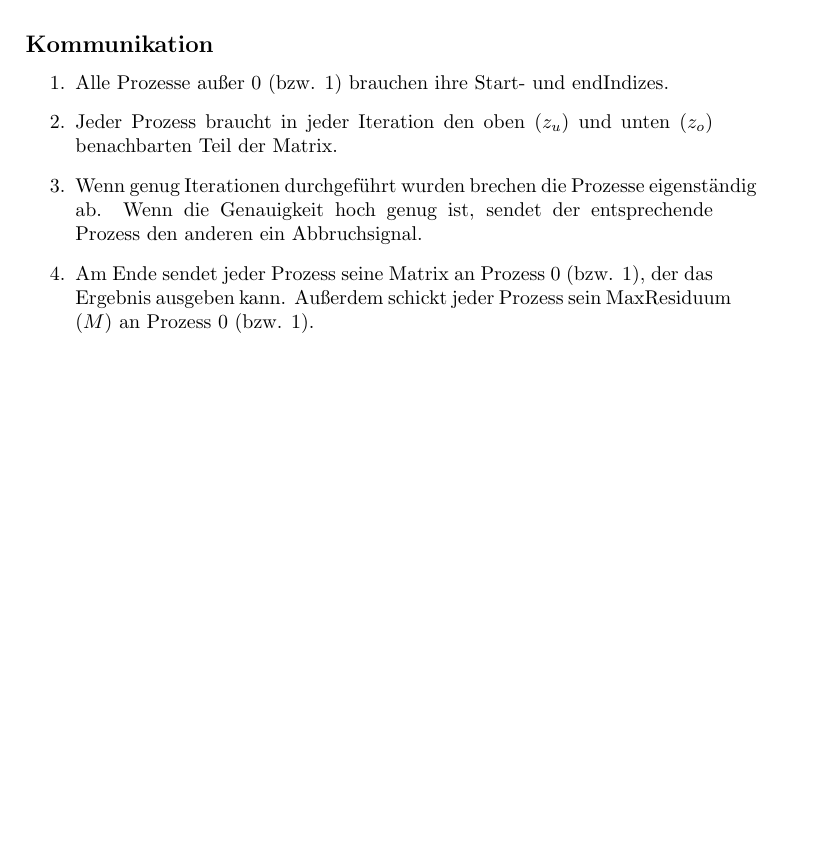
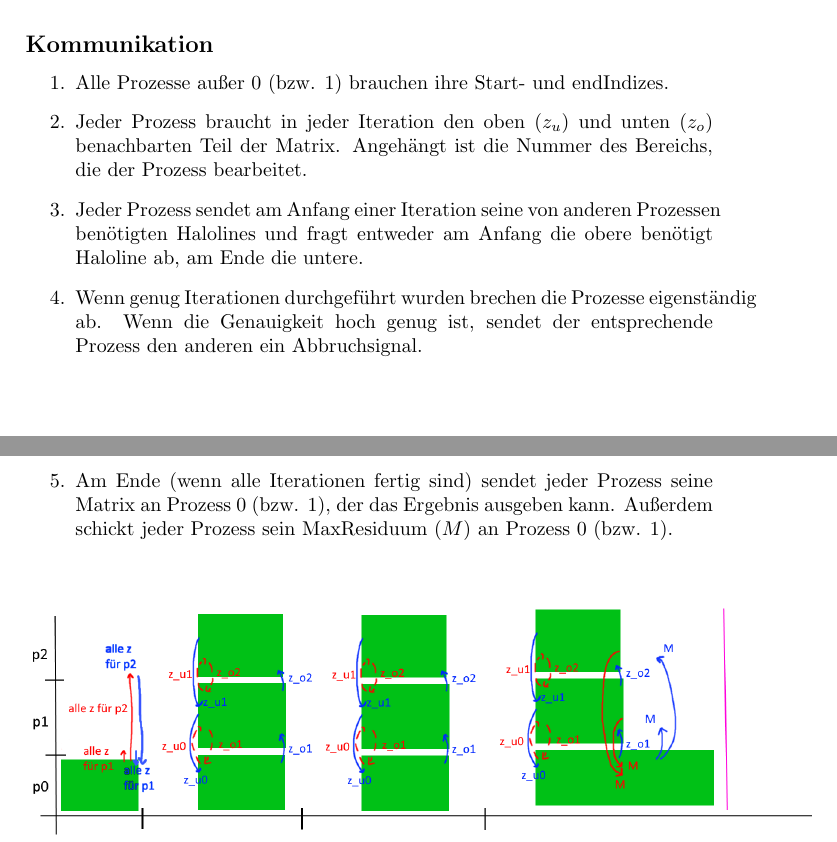
Before and after one commit to RuedigerDieter/HLR2023, a LaTeX document (Blatt07/antworten.tex): part of page 6 of 7 before the commit and two parts of pages 6 and 7 of 7 after it, the two joined at a grey line, cut so that both start at the same text, the shorter picture padded with empty space. Compiled offline with pdfLaTeX.

Commit message:
beschreibung bild

```diff
--- a/Blatt07/antworten.tex
+++ b/Blatt07/antworten.tex
@@ -123,9 +123,10 @@ z.B. 64 Interlines, 4 Prozesse:
 \subsection*{Kommunikation}
 \begin{enumerate}
  \item Alle Prozesse außer 0 (bzw. 1) brauchen ihre Start- und endIndizes.
- \item Jeder Prozess braucht in jeder Iteration den oben ($z_{u}$) und unten ($z_o$) benachbarten Teil der Matrix.
+ \item Jeder Prozess braucht in jeder Iteration den oben ($z_{u}$) und unten ($z_o$) benachbarten Teil der Matrix. Angehängt ist die Nummer des Bereichs, die der Prozess bearbeitet.
+ \item Jeder Prozess sendet am Anfang einer Iteration seine von anderen Prozessen benötigten Halolines und fragt entweder am Anfang die obere benötigt Haloline ab, am Ende die untere.
  \item Wenn genug Iterationen durchgeführt wurden brechen die Prozesse eigenständig ab. Wenn die Genauigkeit hoch genug ist, sendet der entsprechende Prozess den anderen ein Abbruchsignal.
- \item Am Ende sendet jeder Prozess seine Matrix an Prozess 0 (bzw. 1), der das Ergebnis ausgeben kann. Außerdem schickt jeder Prozess sein MaxResiduum ($M$) an Prozess 0 (bzw. 1).
+ \item Am Ende (wenn alle Iterationen fertig sind) sendet jeder Prozess seine Matrix an Prozess 0 (bzw. 1), der das Ergebnis ausgeben kann. Außerdem schickt jeder Prozess sein MaxResiduum ($M$) an Prozess 0 (bzw. 1).
 \end{enumerate}
 \includegraphics[width=14cm]{Comms.png}
 
```
